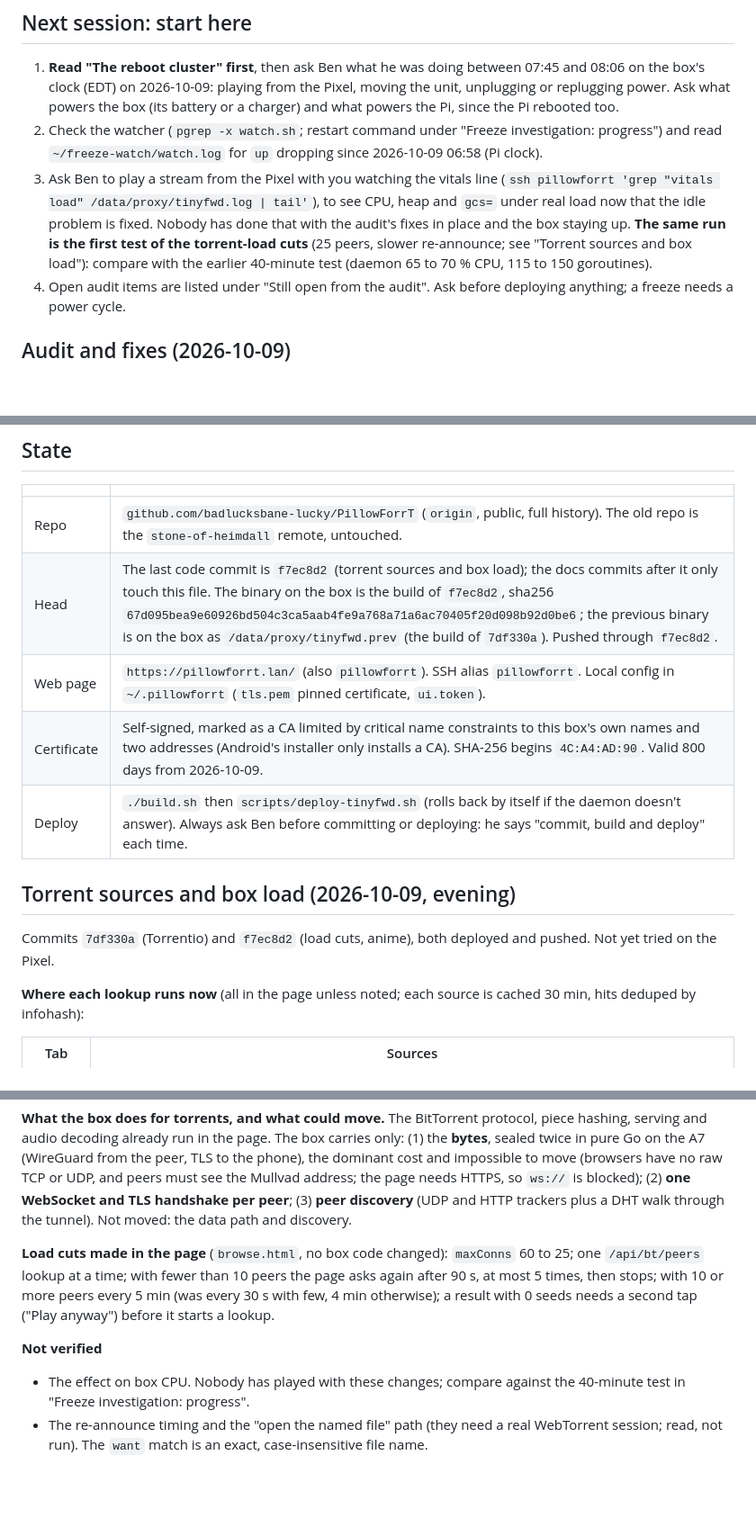
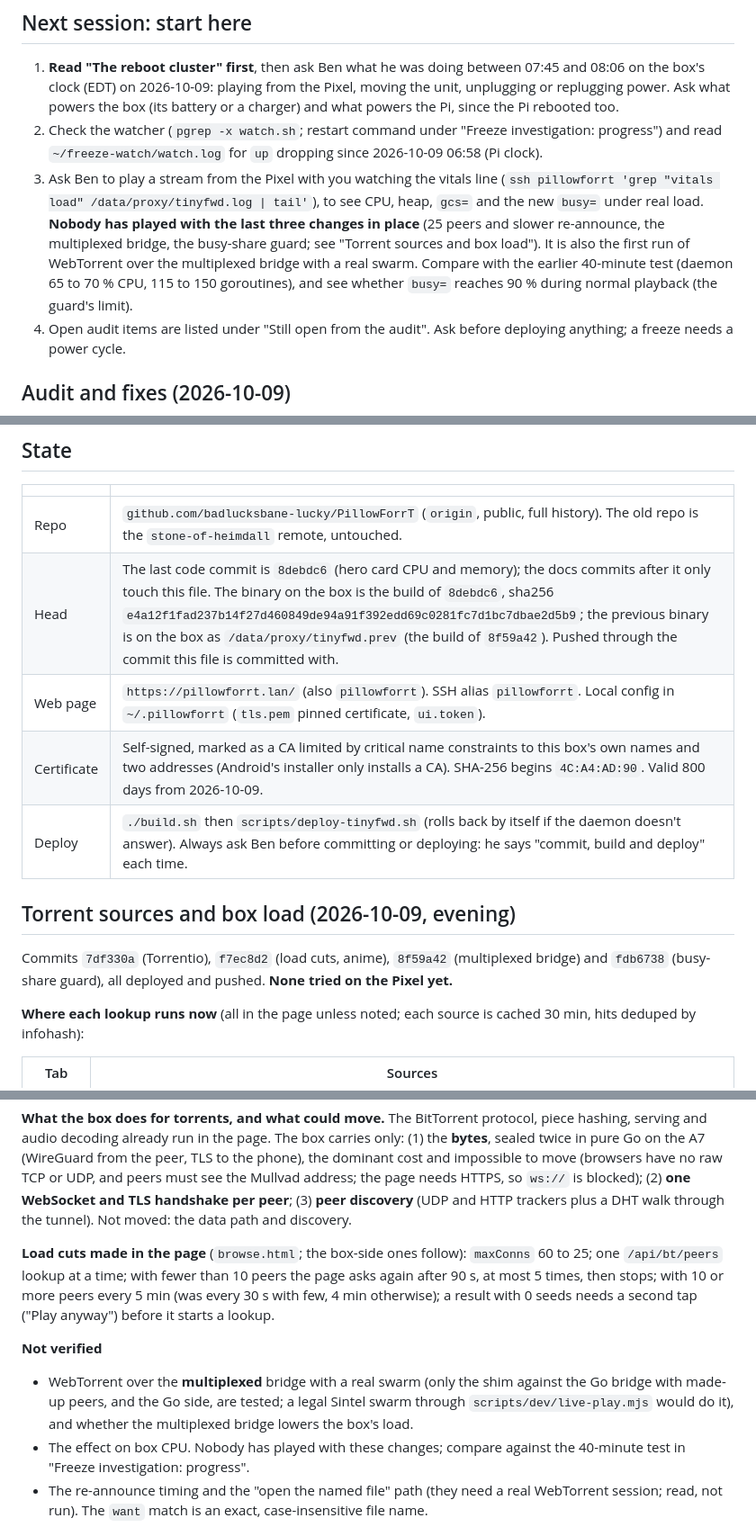
Before and after one commit to badlucksbane-lucky/PillowForrT, a Markdown page: docs/HANDOFF.md, 3 parts joined by grey strips. Shown at 90% size. Drawn GitHub-style; blank space fills up the shorter version.

```diff
--- a/docs/HANDOFF.md
+++ b/docs/HANDOFF.md
@@ -6,7 +6,7 @@
 
 1. **Read "The reboot cluster" first**, then ask Ben what he was doing between 07:45 and 08:06 on the box's clock (EDT) on 2026-10-09: playing from the Pixel, moving the unit, unplugging or replugging power. Ask what powers the box (its battery or a charger) and what powers the Pi, since the Pi rebooted too.
 2. Check the watcher (`pgrep -x watch.sh`; restart command under "Freeze investigation: progress") and read `~/freeze-watch/watch.log` for `up` dropping since 2026-10-09 06:58 (Pi clock).
-3. Ask Ben to play a stream from the Pixel with you watching the vitals line (`ssh pillowforrt 'grep "vitals load" /data/proxy/tinyfwd.log | tail'`), to see CPU, heap and `gcs=` under real load now that the idle problem is fixed. Nobody has done that with the audit's fixes in place and the box staying up. **The same run is the first test of the torrent-load cuts** (25 peers, slower re-announce; see "Torrent sources and box load"): compare with the earlier 40-minute test (daemon 65 to 70 % CPU, 115 to 150 goroutines).
+3. Ask Ben to play a stream from the Pixel with you watching the vitals line (`ssh pillowforrt 'grep "vitals load" /data/proxy/tinyfwd.log | tail'`), to see CPU, heap, `gcs=` and the new `busy=` under real load. **Nobody has played with the last three changes in place** (25 peers and slower re-announce, the multiplexed bridge, the busy-share guard; see "Torrent sources and box load"). It is also the first run of WebTorrent over the multiplexed bridge with a real swarm. Compare with the earlier 40-minute test (daemon 65 to 70 % CPU, 115 to 150 goroutines), and see whether `busy=` reaches 90 % during normal playback (the guard's limit).
 4. Open audit items are listed under "Still open from the audit". Ask before deploying anything; a freeze needs a power cycle.
 
 ## Audit and fixes (2026-10-09)
@@ -78,14 +78,14 @@ All times below are the **box's clock (EDT)**; the Pi's clock (CDT, `~/freeze-wa
 | | |
 |---|---|
 | Repo | `github.com/badlucksbane-lucky/PillowForrT` (`origin`, public, full history). The old repo is the `stone-of-heimdall` remote, untouched. |
-| Head | The last code commit is `f7ec8d2` (torrent sources and box load); the docs commits after it only touch this file. The binary on the box is the build of `f7ec8d2`, sha256 `67d095bea9e60926bd504c3ca5aab4fe9a768a71a6ac70405f20d098b92d0be6`; the previous binary is on the box as `/data/proxy/tinyfwd.prev` (the build of `7df330a`). Pushed through `f7ec8d2`. |
+| Head | The last code commit is `8debdc6` (hero card CPU and memory); the docs commits after it only touch this file. The binary on the box is the build of `8debdc6`, sha256 `e4a12f1fad237b14f27d460849de94a91f392edd69c0281fc7d1bc7dbae2d5b9`; the previous binary is on the box as `/data/proxy/tinyfwd.prev` (the build of `8f59a42`). Pushed through the commit this file is committed with. |
 | Web page | `https://pillowforrt.lan/` (also `pillowforrt`). SSH alias `pillowforrt`. Local config in `~/.pillowforrt` (`tls.pem` pinned certificate, `ui.token`). |
 | Certificate | Self-signed, marked as a CA limited by critical name constraints to this box's own names and two addresses (Android's installer only installs a CA). SHA-256 begins `4C:A4:AD:90`. Valid 800 days from 2026-10-09. |
 | Deploy | `./build.sh` then `scripts/deploy-tinyfwd.sh` (rolls back by itself if the daemon doesn't answer). Always ask Ben before committing or deploying: he says "commit, build and deploy" each time. |
 
 ## Torrent sources and box load (2026-10-09, evening)
 
-Commits `7df330a` (Torrentio) and `f7ec8d2` (load cuts, anime), both deployed and pushed. Not yet tried on the Pixel.
+Commits `7df330a` (Torrentio), `f7ec8d2` (load cuts, anime), `8f59a42` (multiplexed bridge) and `fdb6738` (busy-share guard), all deployed and pushed. **None tried on the Pixel yet.**
 
 **Where each lookup runs now** (all in the page unless noted; each source is cached 30 min, hits deduped by infohash):
 
@@ -107,9 +107,10 @@ Commits `7df330a` (Torrentio) and `f7ec8d2` (load cuts, anime), both deployed an
 
 **What the box does for torrents, and what could move.** The BitTorrent protocol, piece hashing, serving and audio decoding already run in the page. The box carries only: (1) the **bytes**, sealed twice in pure Go on the A7 (WireGuard from the peer, TLS to the phone), the dominant cost and impossible to move (browsers have no raw TCP or UDP, and peers must see the Mullvad address; the page needs HTTPS, so `ws://` is blocked); (2) **one WebSocket and TLS handshake per peer**; (3) **peer discovery** (UDP and HTTP trackers plus a DHT walk through the tunnel). Not moved: the data path and discovery.
 
-**Load cuts made in the page** (`browse.html`, no box code changed): `maxConns` 60 to 25; one `/api/bt/peers` lookup at a time; with fewer than 10 peers the page asks again after 90 s, at most 5 times, then stops; with 10 or more peers every 5 min (was every 30 s with few, 4 min otherwise); a result with 0 seeds needs a second tap ("Play anyway") before it starts a lookup.
+**Load cuts made in the page** (`browse.html`; the box-side ones follow): `maxConns` 60 to 25; one `/api/bt/peers` lookup at a time; with fewer than 10 peers the page asks again after 90 s, at most 5 times, then stops; with 10 or more peers every 5 min (was every 30 s with few, 4 min otherwise); a result with 0 seeds needs a second tap ("Play anyway") before it starts a lookup.
 
 **Not verified**
+- WebTorrent over the **multiplexed** bridge with a real swarm (only the shim against the Go bridge with made-up peers, and the Go side, are tested; a legal Sintel swarm through `scripts/dev/live-play.mjs` would do it), and whether the multiplexed bridge lowers the box's load.
 - The effect on box CPU. Nobody has played with these changes; compare against the 40-minute test in "Freeze investigation: progress".
 - The re-announce timing and the "open the named file" path (they need a real WebTorrent session; read, not run). The `want` match is an exact, case-insensitive file name.
 - Kitsu's reliability (a new dependency, tested for three titles) and Torrentio's rate limits or Cloudflare challenges from a phone.
```
Also changed, not shown: other parts of docs/HANDOFF.md (+15 -4 lines).
